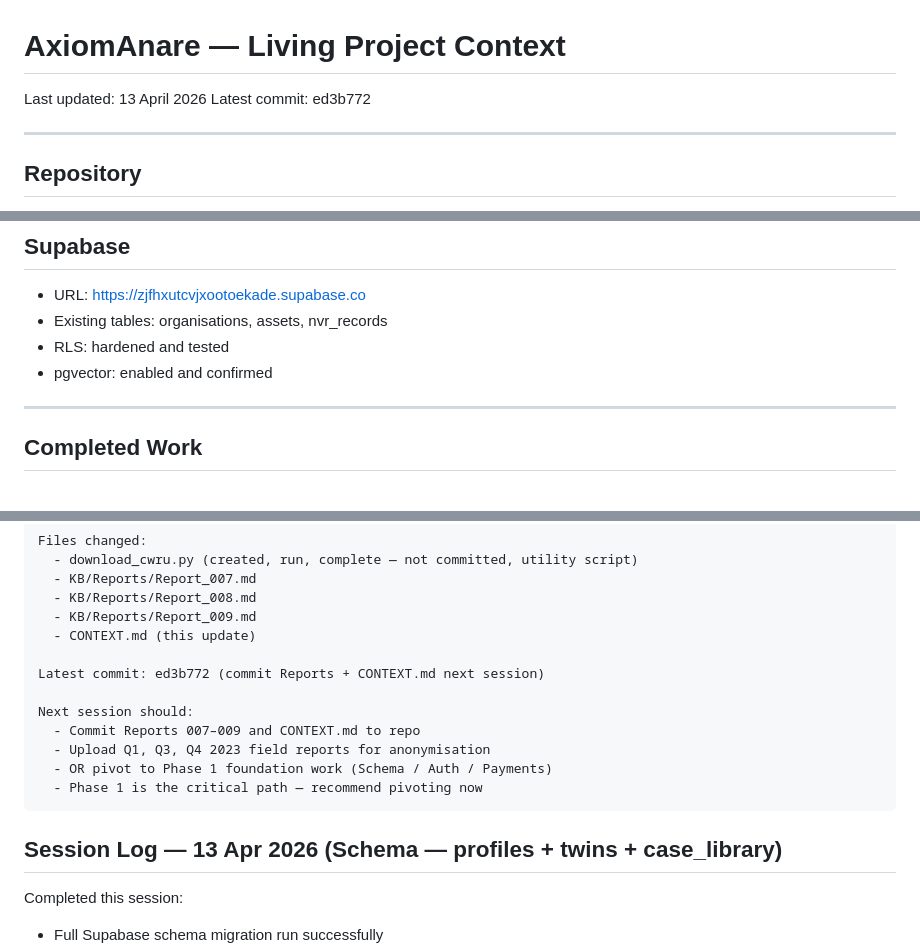
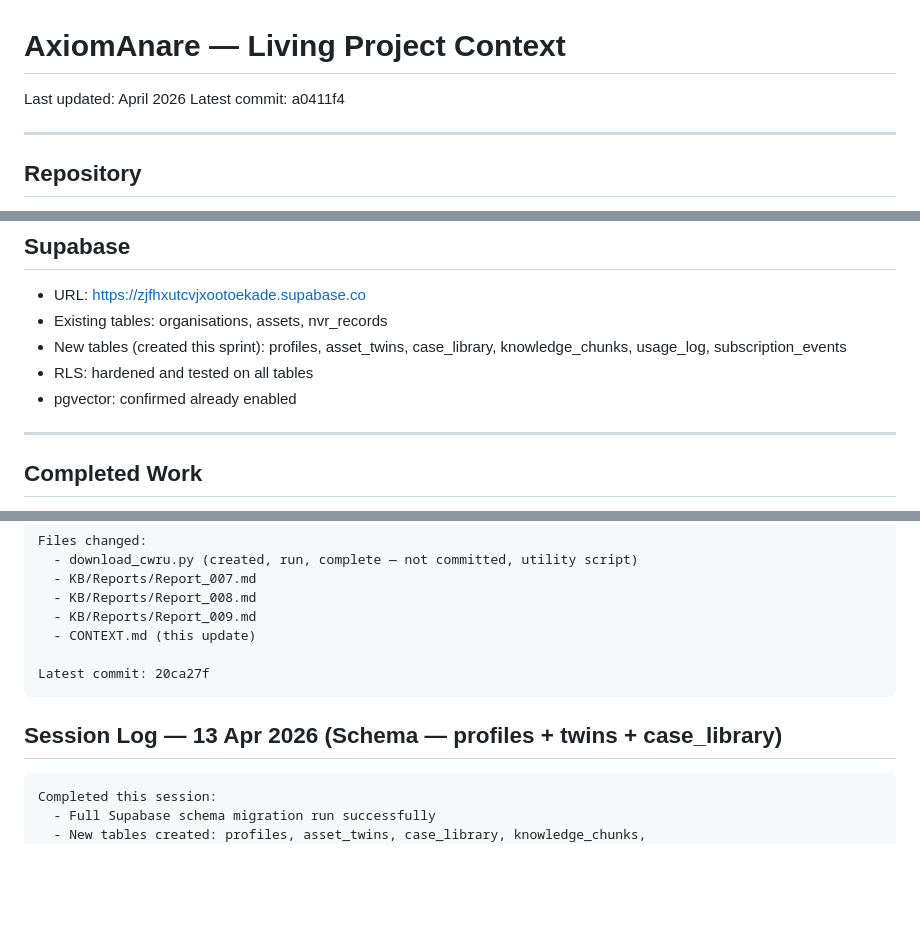
Before and after one commit to esimconnect/AxiomAnare, a Markdown page: CONTEXT.md, 3 parts joined by grey strips. Drawn GitHub-style; blank space fills up the shorter version.

````diff
--- a/CONTEXT.md
+++ b/CONTEXT.md
@@ -1,6 +1,6 @@
 # AxiomAnare — Living Project Context
-Last updated: 13 April 2026
-Latest commit: ed3b772
+Last updated: April 2026
+Latest commit: a0411f4
 
 ---
 
@@ -13,8 +13,10 @@ Latest commit: ed3b772
 ## Supabase
 - URL: https://zjfhxutcvjxootoekade.supabase.co
 - Existing tables: organisations, assets, nvr_records
-- RLS: hardened and tested
-- pgvector: enabled and confirmed
+- New tables (created this sprint): profiles, asset_twins, case_library,
+  knowledge_chunks, usage_log, subscription_events
+- RLS: hardened and tested on all tables
+- pgvector: confirmed already enabled
 
 ---
 
@@ -368,15 +376,11 @@ Files changed:
   - KB/Reports/Report_009.md
   - CONTEXT.md (this update)
 
-Latest commit: ed3b772 (commit Reports + CONTEXT.md next session)
+Latest commit: 20ca27f
+```
 
-Next session should:
-  - Commit Reports 007–009 and CONTEXT.md to repo
-  - Upload Q1, Q3, Q4 2023 field reports for anonymisation
-  - OR pivot to Phase 1 foundation work (Schema / Auth / Payments)
-  - Phase 1 is the critical path — recommend pivoting now
+## Session Log — 13 Apr 2026 (Schema — profiles + twins + case_library)
 ```
-## Session Log — 13 Apr 2026 (Schema — profiles + twins + case_library)
 Completed this session:
   - Full Supabase schema migration run successfully
   - New tables created: profiles, asset_twins, case_library, knowledge_chunks,
````
Also changed, not shown: other parts of CONTEXT.md (+41 -39 lines).
